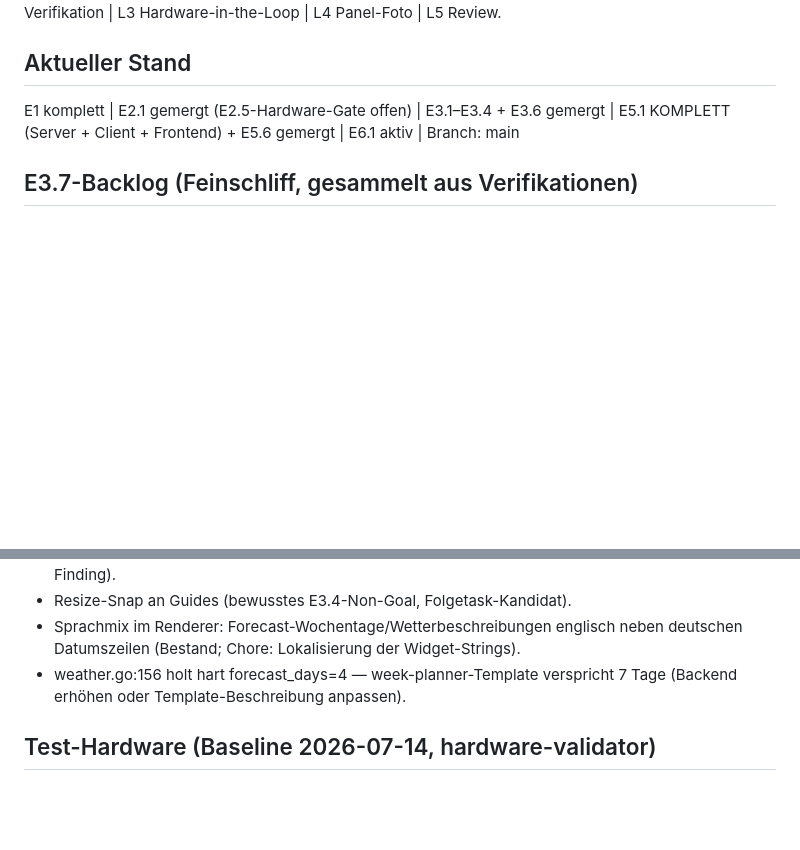
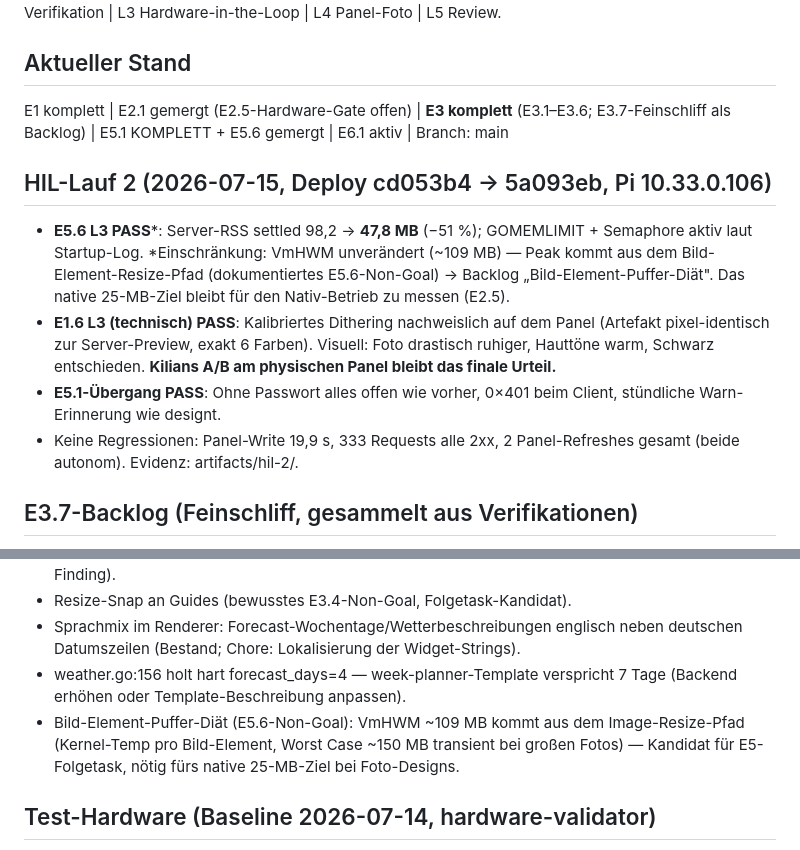
Before and after one commit to Kilian-Schwarz/E-INK-Picture, a Markdown page: PROGRESS.md, 2 parts joined by grey strips. Drawn GitHub-style; blank space fills up the shorter version.

Commit message:
chore(progress): HIL run 2 results - memory halved, calibration on panel
Co-Authored-By: Claude Fable 5 <noreply@anthropic.com>
Claude-Session: https://claude.ai/code/session_013nY5tmmJTfSRowKZQ28aBP

```diff
--- a/PROGRESS.md
+++ b/PROGRESS.md
@@ -5,7 +5,14 @@ Gates: L1 statisch | L2 Render-Verifikation | L3 Hardware-in-the-Loop | L4 Panel
 
 ## Aktueller Stand
 
-E1 komplett | E2.1 gemergt (E2.5-Hardware-Gate offen) | E3.1–E3.4 + E3.6 gemergt | E5.1 KOMPLETT (Server + Client + Frontend) + E5.6 gemergt | E6.1 aktiv | Branch: main
+E1 komplett | E2.1 gemergt (E2.5-Hardware-Gate offen) | **E3 komplett** (E3.1–E3.6; E3.7-Feinschliff als Backlog) | E5.1 KOMPLETT + E5.6 gemergt | E6.1 aktiv | Branch: main
+
+## HIL-Lauf 2 (2026-07-15, Deploy cd053b4 → 5a093eb, Pi 10.33.0.106)
+
+- **E5.6 L3 PASS***: Server-RSS settled 98,2 → **47,8 MB** (−51 %); GOMEMLIMIT + Semaphore aktiv laut Startup-Log. *Einschränkung: VmHWM unverändert (~109 MB) — Peak kommt aus dem Bild-Element-Resize-Pfad (dokumentiertes E5.6-Non-Goal) → Backlog „Bild-Element-Puffer-Diät". Das native 25-MB-Ziel bleibt für den Nativ-Betrieb zu messen (E2.5).
+- **E1.6 L3 (technisch) PASS**: Kalibriertes Dithering nachweislich auf dem Panel (Artefakt pixel-identisch zur Server-Preview, exakt 6 Farben). Visuell: Foto drastisch ruhiger, Hauttöne warm, Schwarz entschieden. **Kilians A/B am physischen Panel bleibt das finale Urteil.**
+- **E5.1-Übergang PASS**: Ohne Passwort alles offen wie vorher, 0×401 beim Client, stündliche Warn-Erinnerung wie designt.
+- Keine Regressionen: Panel-Write 19,9 s, 333 Requests alle 2xx, 2 Panel-Refreshes gesamt (beide autonom). Evidenz: artifacts/hil-2/.
 
 ## E3.7-Backlog (Feinschliff, gesammelt aus Verifikationen)
 
@@ -16,6 +23,7 @@ E1 komplett | E2.1 gemergt (E2.5-Hardware-Gate offen) | E3.1–E3.4 + E3.6 gemer
 - Resize-Snap an Guides (bewusstes E3.4-Non-Goal, Folgetask-Kandidat).
 - Sprachmix im Renderer: Forecast-Wochentage/Wetterbeschreibungen englisch neben deutschen Datumszeilen (Bestand; Chore: Lokalisierung der Widget-Strings).
 - weather.go:156 holt hart forecast_days=4 — week-planner-Template verspricht 7 Tage (Backend erhöhen oder Template-Beschreibung anpassen).
+- Bild-Element-Puffer-Diät (E5.6-Non-Goal): VmHWM ~109 MB kommt aus dem Image-Resize-Pfad (Kernel-Temp pro Bild-Element, Worst Case ~150 MB transient bei großen Fotos) — Kandidat für E5-Folgetask, nötig fürs native 25-MB-Ziel bei Foto-Designs.
 
 ## Test-Hardware (Baseline 2026-07-14, hardware-validator)
 
```
